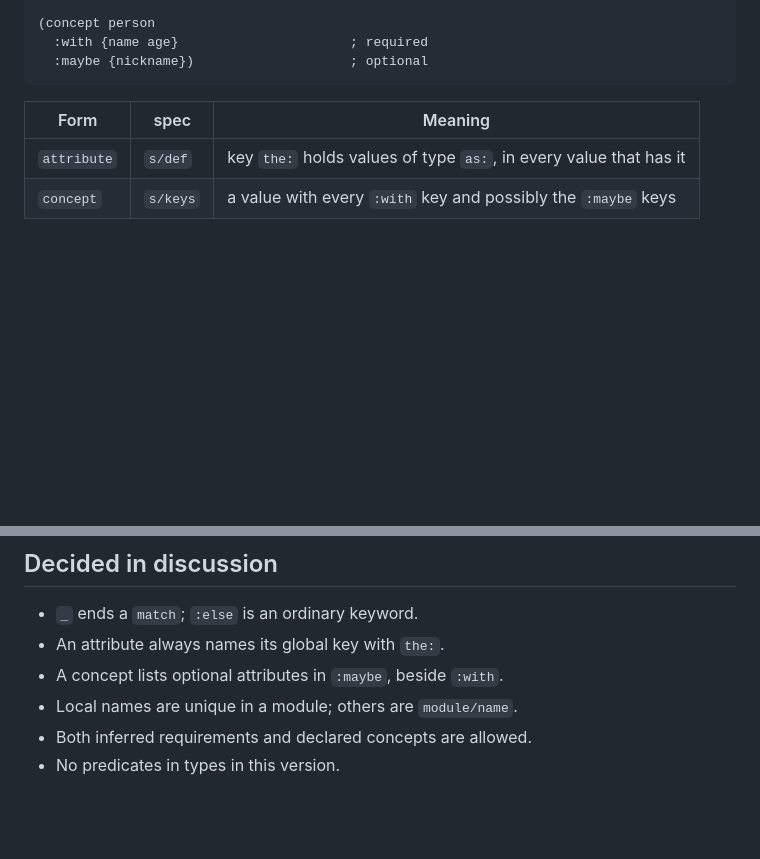
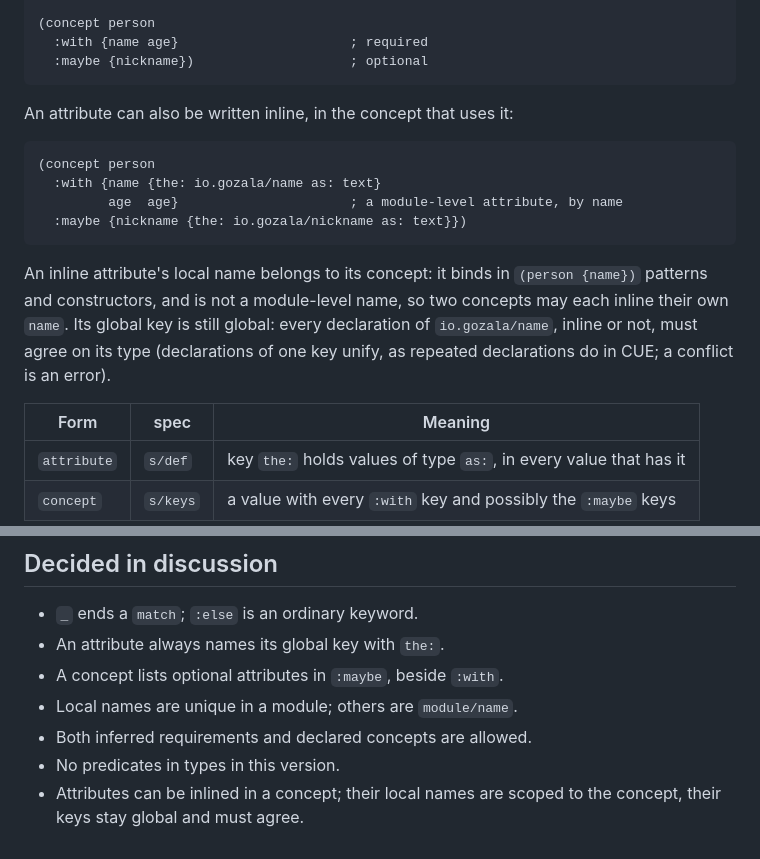
Before and after one commit to Gozala/conduct, a Markdown page: notes/language.md, 2 parts joined by grey strips. Rendered like a GitHub page; blank space fills up the shorter version.

Commit message:
notes: attributes inlined in concepts

````diff
--- a/notes/language.md
+++ b/notes/language.md
@@ -101,6 +101,22 @@ Declared types are two forms, after clojure.spec and Rich Hickey's
   :with {name age}                      ; required
   :maybe {nickname})                    ; optional
 ```
+
+An attribute can also be written inline, in the concept that uses it:
+
+```clojure
+(concept person
+  :with {name {the: io.gozala/name as: text}
+         age  age}                      ; a module-level attribute, by name
+  :maybe {nickname {the: io.gozala/nickname as: text}})
+```
+
+An inline attribute's local name belongs to its concept: it binds in
+`(person {name})` patterns and constructors, and is not a module-level
+name, so two concepts may each inline their own `name`. Its global key
+is still global: every declaration of `io.gozala/name`, inline or not,
+must agree on its type (declarations of one key unify, as repeated
+declarations do in CUE; a conflict is an error).
 
 | Form | spec | Meaning |
 |---|---|---|
@@ -263,3 +279,5 @@ view over changing data, and a pure function over concepts.
 - Local names are unique in a module; others are `module/name`.
 - Both inferred requirements and declared concepts are allowed.
 - No predicates in types in this version.
+- Attributes can be inlined in a concept; their local names are scoped
+  to the concept, their keys stay global and must agree.
````
